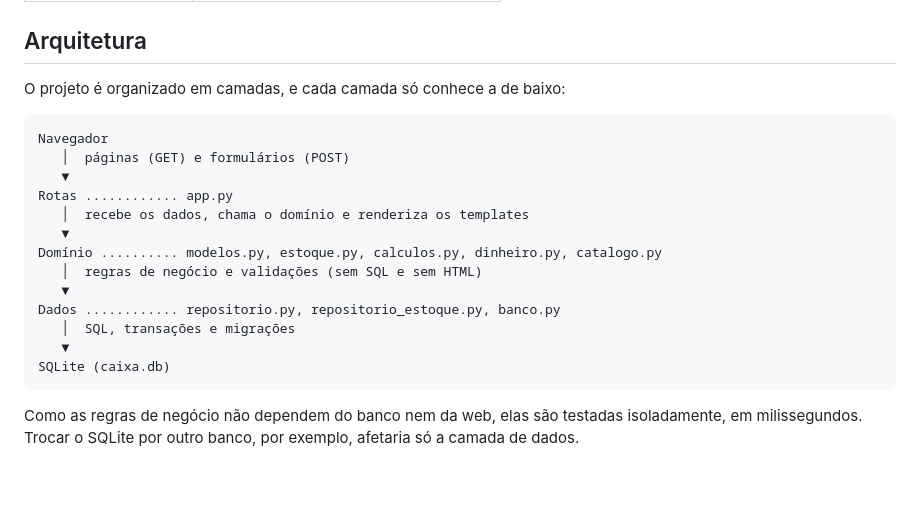
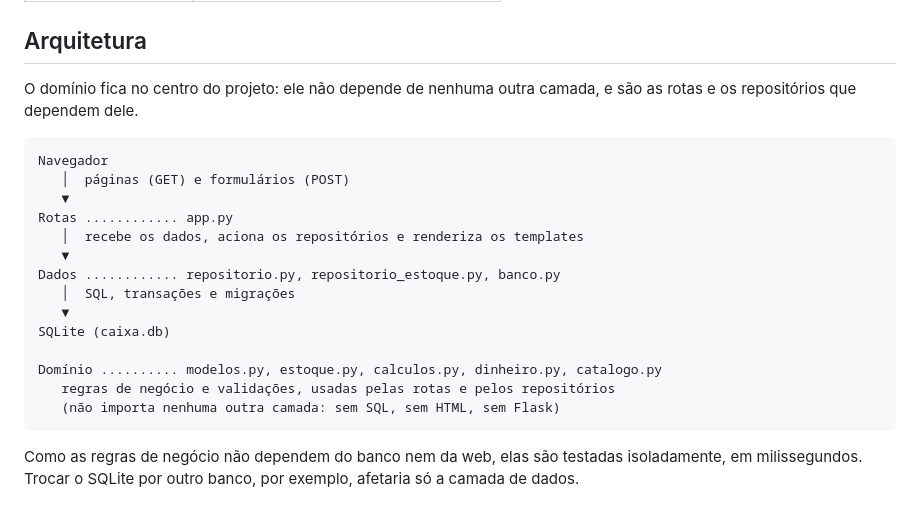
Before and after one commit to davidfwallace/caixa-assistencia, a Markdown page: README.md, the part around the change. Drawn GitHub-style; blank space fills up the shorter version.

Commit message:
Corrige diagrama de arquitetura: domínio no centro

````diff
--- a/README.md
+++ b/README.md
@@ -34,22 +34,23 @@ Sistema de caixa e estoque para uma pequena assistência técnica de iPhones: co
 
 ## Arquitetura
 
-O projeto é organizado em camadas, e cada camada só conhece a de baixo:
+O domínio fica no centro do projeto: ele não depende de nenhuma outra camada, e são as rotas e os repositórios que dependem dele.
 
 ```
 Navegador
    │  páginas (GET) e formulários (POST)
    ▼
 Rotas ............ app.py
-   │  recebe os dados, chama o domínio e renderiza os templates
-   ▼
-Domínio .......... modelos.py, estoque.py, calculos.py, dinheiro.py, catalogo.py
-   │  regras de negócio e validações (sem SQL e sem HTML)
+   │  recebe os dados, aciona os repositórios e renderiza os templates
    ▼
 Dados ............ repositorio.py, repositorio_estoque.py, banco.py
    │  SQL, transações e migrações
    ▼
 SQLite (caixa.db)
+
+Domínio .......... modelos.py, estoque.py, calculos.py, dinheiro.py, catalogo.py
+   regras de negócio e validações, usadas pelas rotas e pelos repositórios
+   (não importa nenhuma outra camada: sem SQL, sem HTML, sem Flask)
 ```
 
 Como as regras de negócio não dependem do banco nem da web, elas são testadas isoladamente, em milissegundos. Trocar o SQLite por outro banco, por exemplo, afetaria só a camada de dados.
````
